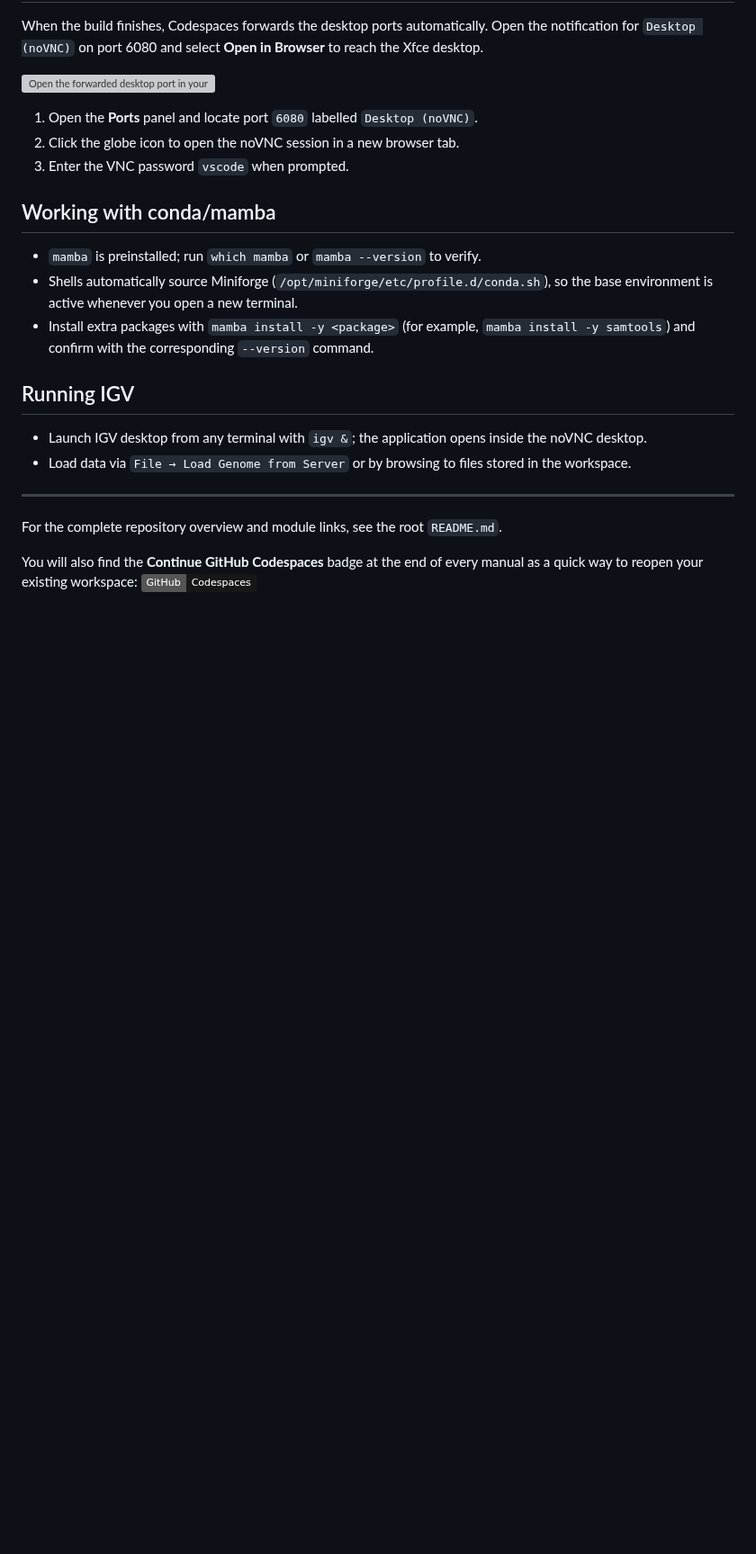
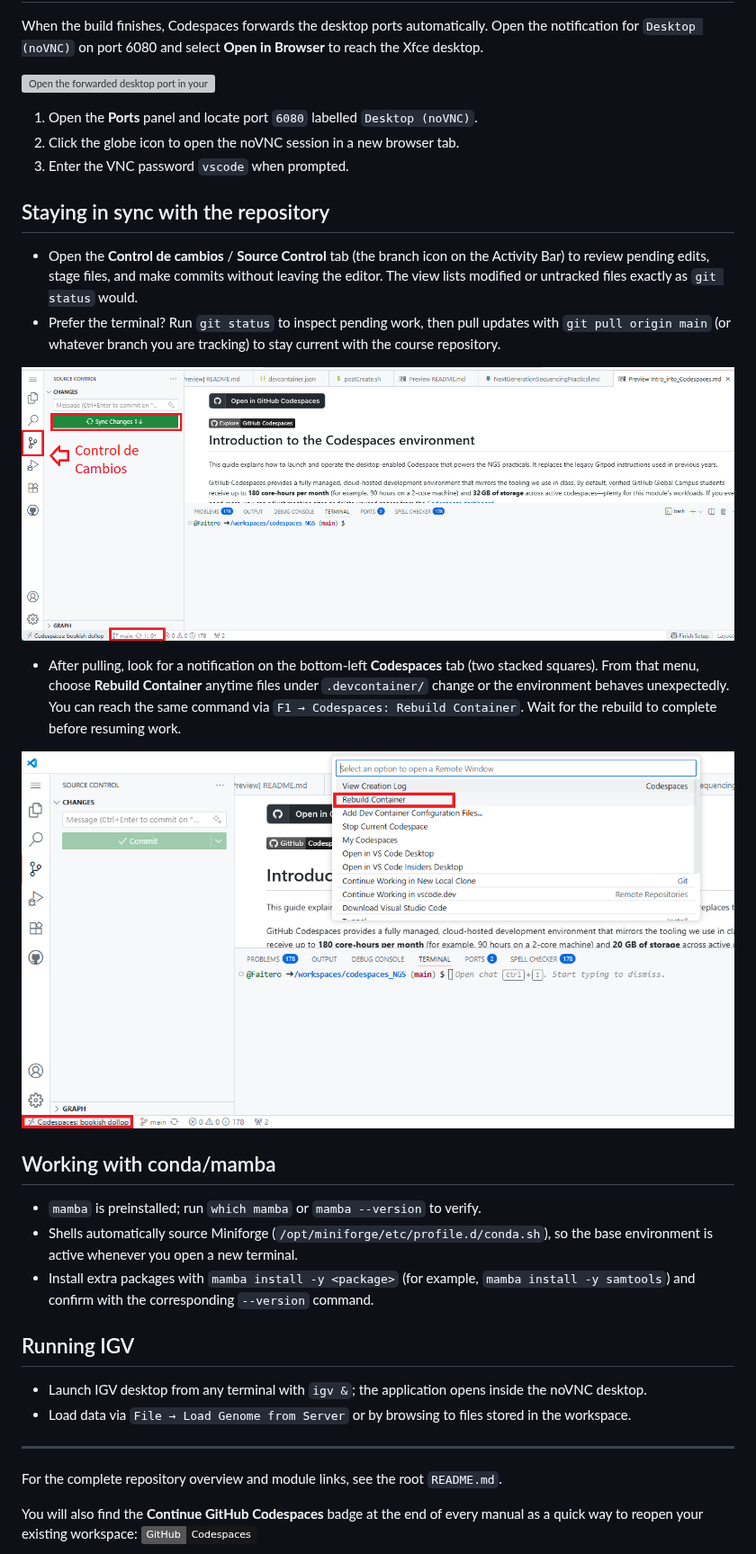
Before and after one commit to FairTeach/codespaces_NGS, a Markdown page: practicals/Intro_into_Codespaces.md, the part around one of its changes. Shown at 90% size. Rendered like a GitHub page; pictures changed too: practicals/figures/rebuild.png (added), practicals/figures/sync.png (added); badges without logos; blank space fills up the shorter version; grey boxes are pictures that could not be loaded.

```diff
--- a/practicals/Intro_into_Codespaces.md
+++ b/practicals/Intro_into_Codespaces.md
@@ -69,8 +68,18 @@ When the build finishes, Codespaces forwards the desktop ports automatically. Op
 2. Click the globe icon to open the noVNC session in a new browser tab.
 3. Enter the VNC password `vscode` when prompted.
 
+## Staying in sync with the repository
+
+- Open the **Control de cambios** / **Source Control** tab (the branch icon on the Activity Bar) to review pending edits, stage files, and make commits without leaving the editor. The view lists modified or untracked files exactly as `git status` would.
+- Prefer the terminal? Run `git status` to inspect pending work, then pull updates with `git pull origin main` (or whatever branch you are tracking) to stay current with the course repository.
+
+![Sync Repository](figures/sync.png)
+
+- After pulling, look for a notification on the bottom-left **Codespaces** tab (two stacked squares). From that menu, choose **Rebuild Container** anytime files under `.devcontainer/` change or the environment behaves unexpectedly. You can reach the same command via `F1 → Codespaces: Rebuild Container`. Wait for the rebuild to complete before resuming work.
+
+![ReBuild Repository](figures/rebuild.png)
+
 ## Working with conda/mamba
-
 - `mamba` is preinstalled; run `which mamba` or `mamba --version` to verify.
 - Shells automatically source Miniforge (`/opt/miniforge/etc/profile.d/conda.sh`), so the base environment is active whenever you open a new terminal.
 - Install extra packages with `mamba install -y <package>` (for example, `mamba install -y samtools`) and confirm with the corresponding `--version` command.
```
Also changed, not shown: other parts of practicals/Intro_into_Codespaces.md (+0 -1 lines), README.md (+1 -1 lines), 2 other files.
